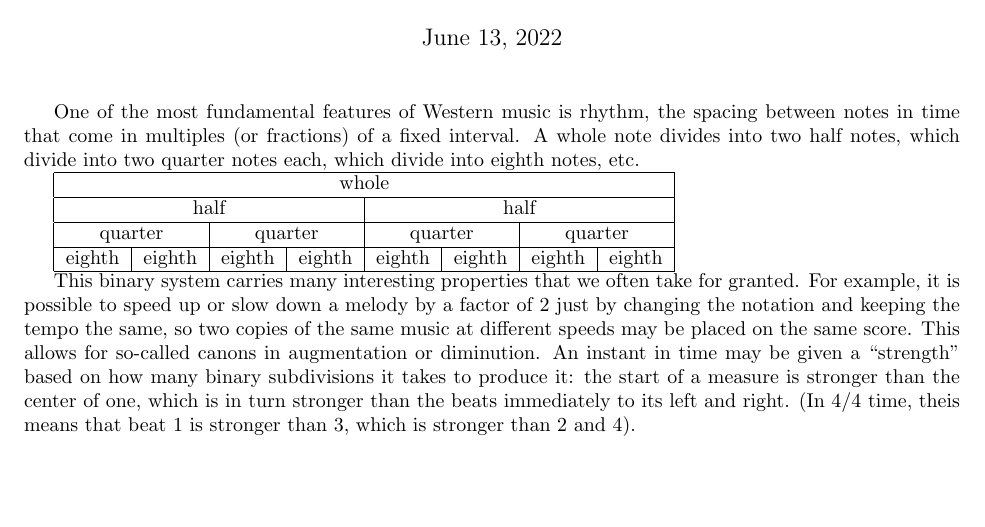
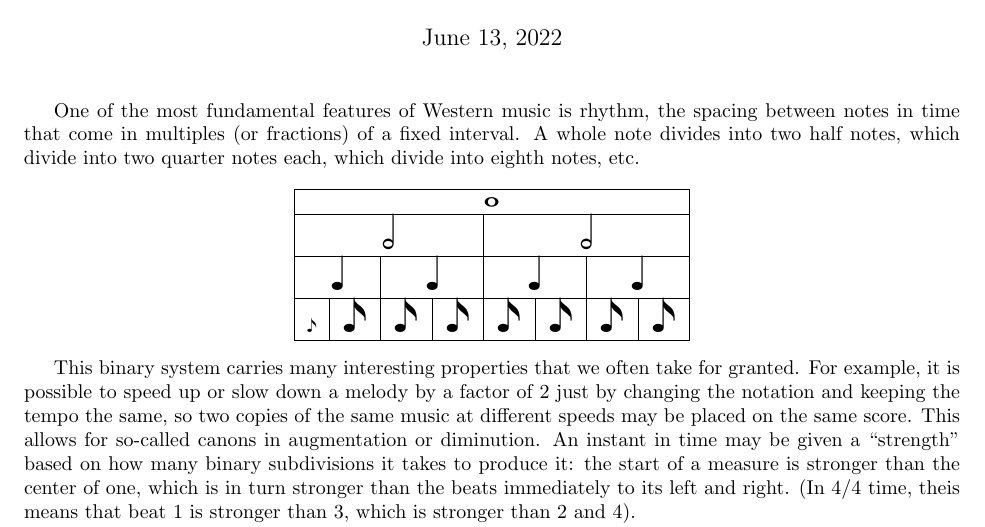
Before and after one commit to Mathtician/ideas, a LaTeX document (rhythm/rhythm.tex): part of page 1 of 2, cut so that both start at the same text, the shorter picture padded with empty space. Compiled offline with pdfLaTeX.

Commit message:
Changed notes in rhythm

```diff
--- a/rhythm/rhythm.tex
+++ b/rhythm/rhythm.tex
@@ -6,6 +6,7 @@
 \usepackage{hyperref}
 \usepackage{caption}
 \usepackage{float}
+\usepackage{wasysym}
 \graphicspath{{images/}}
 \hypersetup{
   colorlinks=true,
@@ -24,13 +25,26 @@ A whole note divides into two half notes,
 which divide into two quarter notes each,
 which divide into eighth notes, etc.
 
+\begin{center}
 \begin{tabular}{|c|c|c|c|c|c|c|c|}
   \hline
-  \multicolumn{8}{|c|}{whole} \\ \hline
-  \multicolumn{4}{|c|}{half} & \multicolumn{4}{|c|}{half} \\ \hline
-  \multicolumn{2}{|c|}{quarter} & \multicolumn{2}{|c|}{quarter} & \multicolumn{2}{|c|}{quarter} & \multicolumn{2}{|c|}{quarter} \\ \hline
-  eighth & eighth & eighth & eighth & eighth & eighth & eighth & eighth \\ \hline
+  \multicolumn{8}{|c|}{\Huge{\fullnote}} \\ \hline
+  \multicolumn{4}{|c|}{\Huge{\halfnote}} &
+  \multicolumn{4}{|c|}{\Huge{\halfnote}} \\ \hline
+  \multicolumn{2}{|c|}{\Huge{\quarternote}} &
+  \multicolumn{2}{|c|}{\Huge{\quarternote}} &
+  \multicolumn{2}{|c|}{\Huge{\quarternote}} &
+  \multicolumn{2}{|c|}{\Huge{\quarternote}} \\ \hline
+  \eighthnote &
+  \Huge{\eighthnote} &
+  \Huge{\eighthnote} &
+  \Huge{\eighthnote} &
+  \Huge{\eighthnote} &
+  \Huge{\eighthnote} &
+  \Huge{\eighthnote} &
+  \Huge{\eighthnote} \\ \hline
 \end{tabular}
+\end{center}
 
 This binary system carries many interesting properties
 that we often take for granted.
```
Also changed, not shown: rhythm/rhythm.pdf.
